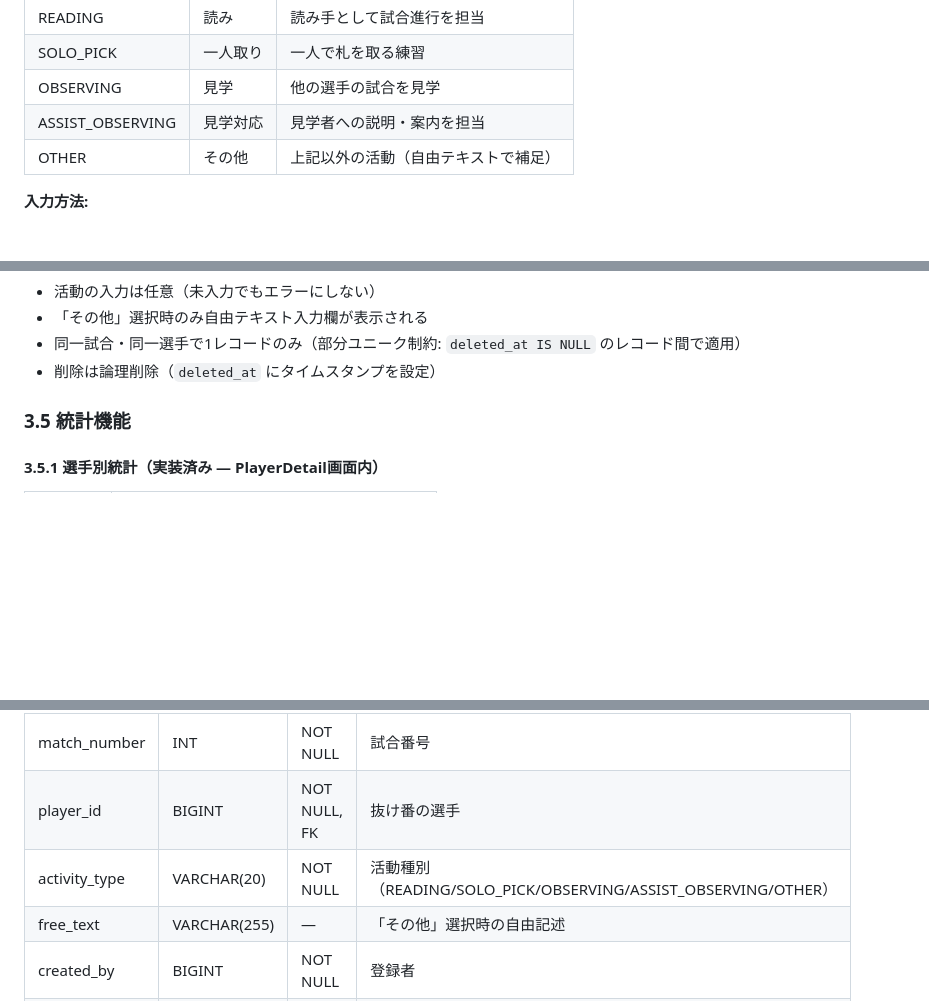
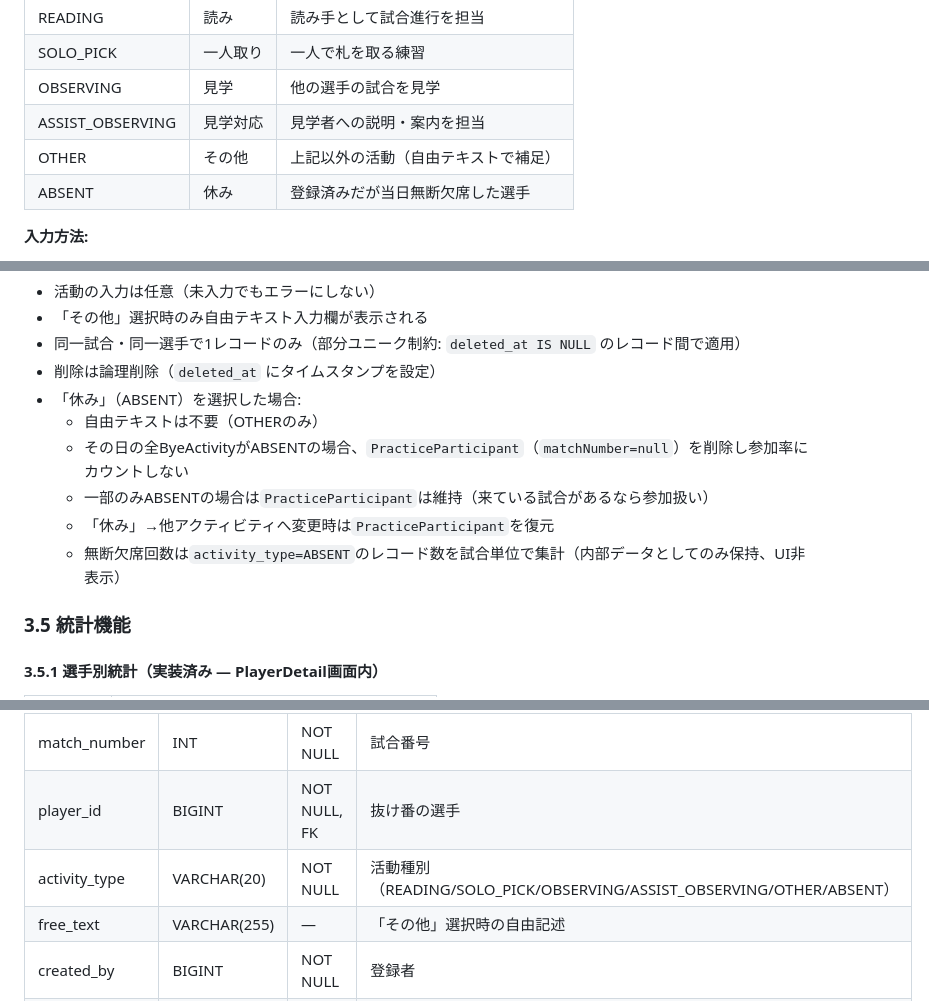
Before and after one commit to poponta2020/match-tracker, a Markdown page: docs/SPECIFICATION.md, 3 parts joined by grey strips. Rendered like a GitHub page; blank space fills up the shorter version.

Commit message:
docs: 抜け番「休み」ステータスのドキュメント更新
- SPECIFICATION.md: 活動種別テーブルにABSENTを追加、ビジネスルールに休みの挙動を記載
- DESIGN.md: bye_activitiesテーブル定義にABSENTを追加

Co-Authored-By: Claude Opus 4.6 (1M context) <noreply@anthropic.com>

```diff
--- a/docs/SPECIFICATION.md
+++ b/docs/SPECIFICATION.md
@@ -340,6 +340,7 @@ ADMIN以上が利用可能。練習日・試合番号ごとに対戦ペアを作
 | OBSERVING | 見学 | 他の選手の試合を見学 |
 | ASSIST_OBSERVING | 見学対応 | 見学者への説明・案内を担当 |
 | OTHER | その他 | 上記以外の活動（自由テキストで補足） |
+| ABSENT | 休み | 登録済みだが当日無断欠席した選手 |
 
 **入力方法:**
 - **本人入力（MatchForm）:** ペアリング作成済みの場合、抜け番の試合番号タブを選択すると自動で活動種別選択UIが表示される。ペアリング未作成の場合は「抜け番として記録する」ボタンから手動で切り替え可能
@@ -351,6 +352,12 @@ ADMIN以上が利用可能。練習日・試合番号ごとに対戦ペアを作
 - 「その他」選択時のみ自由テキスト入力欄が表示される
 - 同一試合・同一選手で1レコードのみ（部分ユニーク制約: `deleted_at IS NULL` のレコード間で適用）
 - 削除は論理削除（`deleted_at` にタイムスタンプを設定）
+- 「休み」（ABSENT）を選択した場合:
+  - 自由テキストは不要（OTHERのみ）
+  - その日の全ByeActivityがABSENTの場合、`PracticeParticipant`（`matchNumber=null`）を削除し参加率にカウントしない
+  - 一部のみABSENTの場合は`PracticeParticipant`は維持（来ている試合があるなら参加扱い）
+  - 「休み」→他アクティビティへ変更時は`PracticeParticipant`を復元
+  - 無断欠席回数は`activity_type=ABSENT`のレコード数を試合単位で集計（内部データとしてのみ保持、UI非表示）
 
 ### 3.5 統計機能
 
@@ -902,7 +909,7 @@ venues ──< venue_match_schedules (venueId)
 | session_date | DATE | NOT NULL | 練習日 |
 | match_number | INT | NOT NULL | 試合番号 |
 | player_id | BIGINT | NOT NULL, FK | 抜け番の選手 |
-| activity_type | VARCHAR(20) | NOT NULL | 活動種別（READING/SOLO_PICK/OBSERVING/ASSIST_OBSERVING/OTHER） |
+| activity_type | VARCHAR(20) | NOT NULL | 活動種別（READING/SOLO_PICK/OBSERVING/ASSIST_OBSERVING/OTHER/ABSENT） |
 | free_text | VARCHAR(255) | — | 「その他」選択時の自由記述 |
 | created_by | BIGINT | NOT NULL | 登録者 |
 | updated_by | BIGINT | NOT NULL | 更新者 |
```
Also changed, not shown: docs/DESIGN.md (+1 -1 lines).
